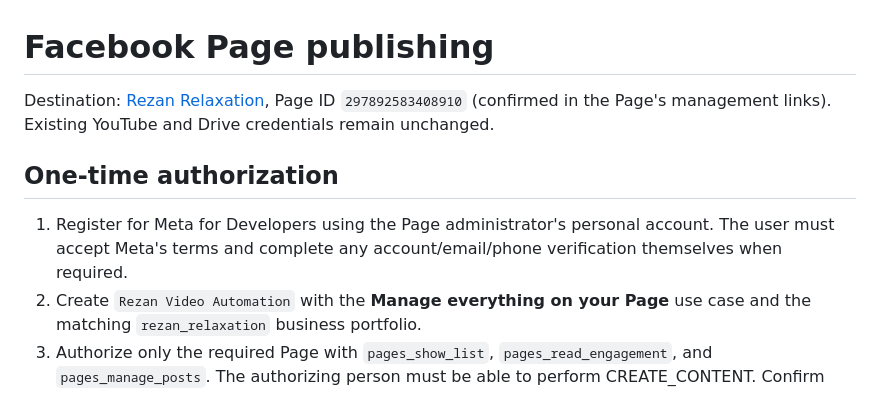
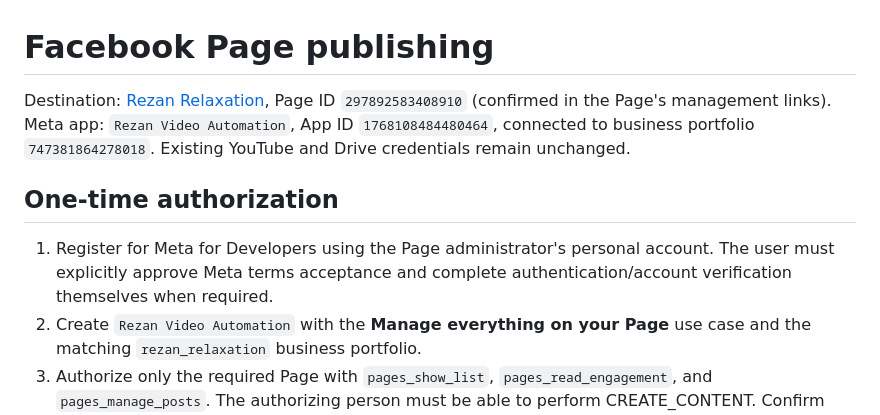
Before and after one commit to Asif-Rezan/youtube-motivation-automation, a Markdown page: docs/facebook-publishing.md, the part around the change. Rendered like a GitHub page.

Commit message:
Document confirmed Meta app and business identity

```diff
--- a/docs/facebook-publishing.md
+++ b/docs/facebook-publishing.md
@@ -1,10 +1,10 @@
 # Facebook Page publishing
 
-Destination: [Rezan Relaxation](https://www.facebook.com/rezan.relaxation/), Page ID `297892583408910` (confirmed in the Page's management links). Existing YouTube and Drive credentials remain unchanged.
+Destination: [Rezan Relaxation](https://www.facebook.com/rezan.relaxation/), Page ID `297892583408910` (confirmed in the Page's management links). Meta app: `Rezan Video Automation`, App ID `1768108484480464`, connected to business portfolio `747381864278018`. Existing YouTube and Drive credentials remain unchanged.
 
 ## One-time authorization
 
-1. Register for Meta for Developers using the Page administrator's personal account. The user must accept Meta's terms and complete any account/email/phone verification themselves when required.
+1. Register for Meta for Developers using the Page administrator's personal account. The user must explicitly approve Meta terms acceptance and complete authentication/account verification themselves when required.
 2. Create `Rezan Video Automation` with the **Manage everything on your Page** use case and the matching `rezan_relaxation` business portfolio.
 3. Authorize only the required Page with `pages_show_list`, `pages_read_engagement`, and `pages_manage_posts`. The authorizing person must be able to perform CREATE_CONTENT. Confirm current standard/advanced access and review requirements in the dashboard for the actual app/account; app creation alone is not publication authorization.
 4. Obtain a Page access token, not a personal profile token. Validate `/me?fields=id,name` returns `297892583408910`. Store it only as repository Actions secret `FACEBOOK_PAGE_ACCESS_TOKEN`. Never commit it, put it in a variable, paste it into chat, or print it in logs. Record any token expiry/data-access expiry and renew authorization before expiry. Do not assume a token is permanent.
```
